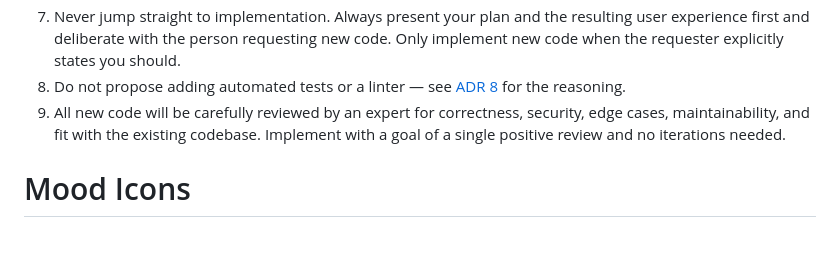
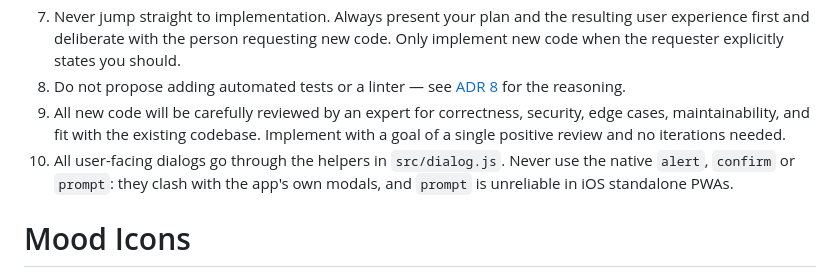
Before and after one commit to DrDonik/super-vorlese-app, a Markdown page: AGENTS.md, the part around the change. GitHub-like rendering; blank space fills up the shorter version.

Commit message:
Die Dialog-Regel steht in AGENTS.md
Native Dialoge sind in der App tabu. Das stand bisher nur in einer
lokalen Notiz und galt deshalb in Cloud-Sitzungen nicht.

Co-Authored-By: Claude Opus 5.5 <noreply@anthropic.com>

```diff
--- a/AGENTS.md
+++ b/AGENTS.md
@@ -11,6 +11,7 @@ This web app's purpose is remote bedtime reading for grandparents and their gran
 7. Never jump straight to implementation. Always present your plan and the resulting user experience first and deliberate with the person requesting new code. Only implement new code when the requester explicitly states you should.
 8. Do not propose adding automated tests or a linter — see [ADR 8](doc/adr/0008-no-tests-or-linter.md) for the reasoning.
 9. All new code will be carefully reviewed by an expert for correctness, security, edge cases, maintainability, and fit with the existing codebase. Implement with a goal of a single positive review and no iterations needed.
+10. All user-facing dialogs go through the helpers in `src/dialog.js`. Never use the native `alert`, `confirm` or `prompt`: they clash with the app's own modals, and `prompt` is unreliable in iOS standalone PWAs.
 
 # Mood Icons
 The source PNGs are not in the repository; only the WebP tiles generated from them in `public/mood-icons/` are. You need the sources only to change or add icons. They are kept in the GitHub release `mood-icons-source`: run `gh release download mood-icons-source`, then `unzip mood-icons-source.zip -d doc` to restore `doc/mood-icons/`, which `scripts/generate-mood-icons.js` reads. If the sources change, replace the ZIP in that release, because it is their only backup.
```
